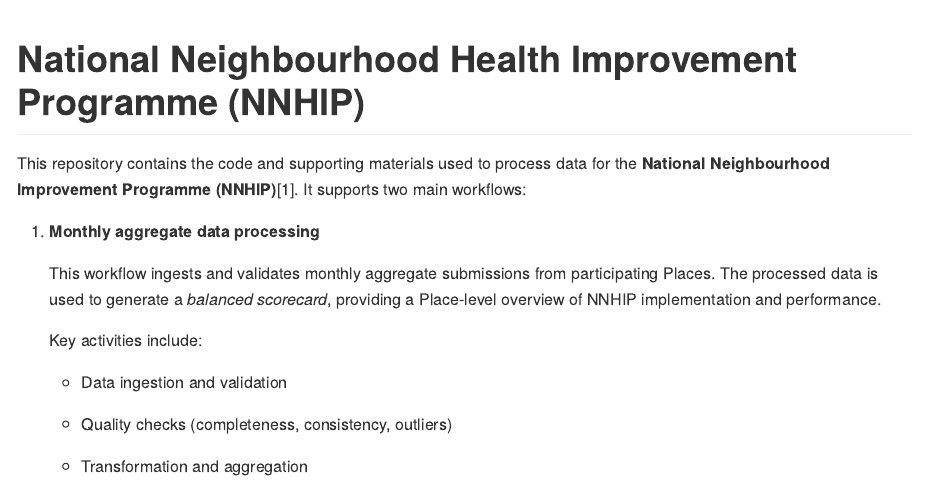
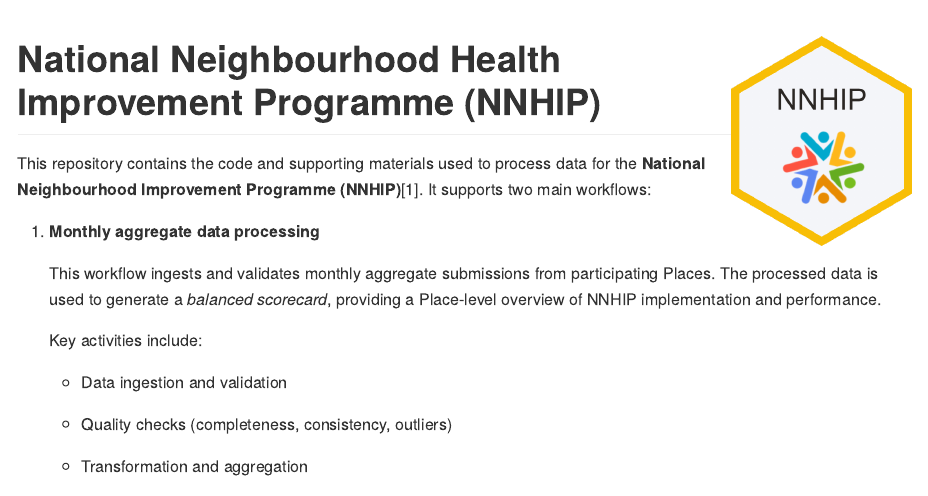
Before and after one commit to The-Strategy-Unit/nnhip_index_and_scorecard, an R Markdown document (README.Rmd): the page in a window 1100 px wide, from its top. The pictures show the output file README.md that the author committed with the source, drawn offline in the style of GitHub; badge pictures from the web are left out.

Commit message:
:memo: adds a hex sticker to the README

````diff
--- a/README.Rmd
+++ b/README.Rmd
@@ -10,6 +10,8 @@ knitr::opts_chunk$set(
   comment = "#>"
 )
 ```
+
+<img src="inst/figures/hex.png" align="right" width="180">
 
 # National Neighbourhood Health Improvement Programme (NNHIP)
 
````
Also changed, not shown: README.md.
